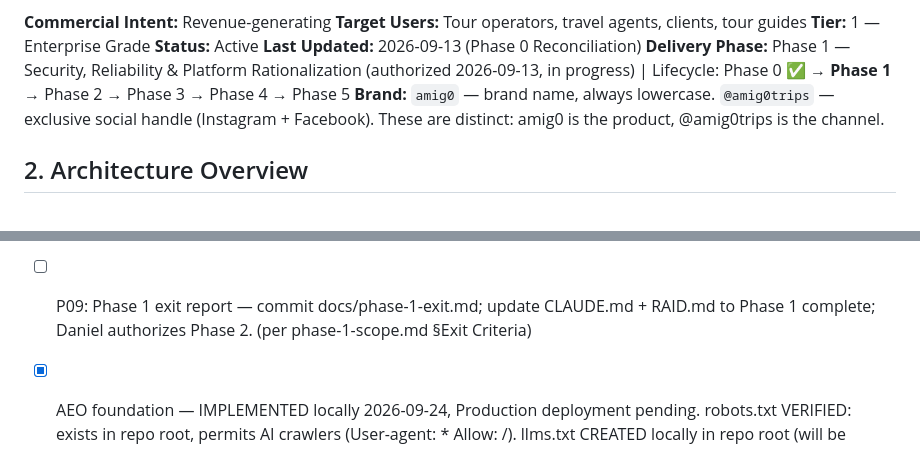
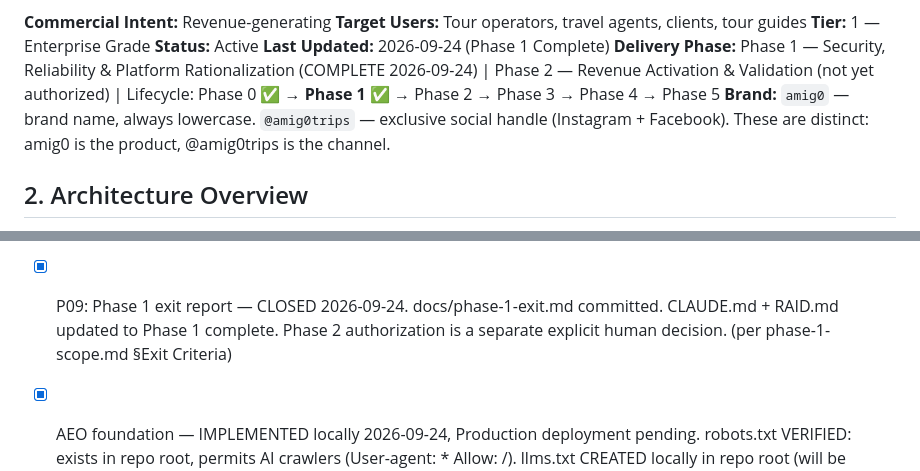
Before and after one commit to OCTechServices/amig0, a Markdown page: CLAUDE.md, 2 parts joined by grey strips. GitHub-like rendering.

```diff
--- a/CLAUDE.md
+++ b/CLAUDE.md
@@ -15,8 +15,8 @@ The platform consists of five apps in one codebase:
 **Target Users:** Tour operators, travel agents, clients, tour guides
 **Tier:** 1 — Enterprise Grade
 **Status:** Active
-**Last Updated:** 2026-09-13 (Phase 0 Reconciliation)
-**Delivery Phase:** Phase 1 — Security, Reliability & Platform Rationalization (authorized 2026-09-13, in progress) | Lifecycle: Phase 0 ✅ → **Phase 1** → Phase 2 → Phase 3 → Phase 4 → Phase 5
+**Last Updated:** 2026-09-24 (Phase 1 Complete)
+**Delivery Phase:** Phase 1 — Security, Reliability & Platform Rationalization (COMPLETE 2026-09-24) | Phase 2 — Revenue Activation & Validation (not yet authorized) | Lifecycle: Phase 0 ✅ → **Phase 1 ✅** → Phase 2 → Phase 3 → Phase 4 → Phase 5
 **Brand:** `amig0` — brand name, always lowercase. `@amig0trips` — exclusive social handle (Instagram + Facebook). These are distinct: amig0 is the product, @amig0trips is the channel.
 
 ## 2. Architecture Overview
@@ -206,7 +206,7 @@ and confirm all three are accurate before we sign off.
 - [x] P03: Firebase Hosting domain — CONFIRMED 2026-09-24. Production Hosting site ID: amig0-travel-company-52fb1. Default URL: https://amig0-travel-company-52fb1.web.app. No custom domain configured. Single live channel (last deployed 2026-08-24). CRM, Client Portal, and Guide App served from this URL. Preview/E2E project (amig0-e2e-test) remains separate.
 - [x] P05: health/ disposition — DEFERRED 2026-09-24. Temporary: health/ remains in current location through Phase 1. Long-term: separate health/ from amig0 public product boundary. Owner: Daniel. Review date: 2027-01-31 (governance review/decision date — not a migration completion deadline). Architectural constraint: health/ must be separated before any intentional expansion of health/ functionality.
 - [x] P06: amig0.vercel.app legacy redirect — CLOSED 2026-09-24. 301 Moved Permanently to amig0.com configured in Vercel Dashboard (no code change). 6/6 acceptance tests pass: root/path/query-string redirect, canonical safe, single-hop chain.
-- [ ] P09: Phase 1 exit report — commit docs/phase-1-exit.md; update CLAUDE.md + RAID.md to Phase 1 complete; Daniel authorizes Phase 2. (per phase-1-scope.md §Exit Criteria)
+- [x] P09: Phase 1 exit report — CLOSED 2026-09-24. docs/phase-1-exit.md committed. CLAUDE.md + RAID.md updated to Phase 1 complete. Phase 2 authorization is a separate explicit human decision. (per phase-1-scope.md §Exit Criteria)
 - [x] AEO foundation — IMPLEMENTED locally 2026-09-24, Production deployment pending. robots.txt VERIFIED: exists in repo root, permits AI crawlers (User-agent: * Allow: /). llms.txt CREATED locally in repo root (will be served as /llms.txt after next authorized deployment — not yet live in Production). Deeper AEO (Quick Answer blocks, FAQ schema, H2 restructuring) formally deferred to future SEO/AEO optimization initiative.
 - [ ] Roadmap: OCTech Venue Network [NAMING TBD] — shared venue/partner database across amig0 + DATA.LABZ; cafés join once, appear in both products (amig0 hacks/spotlight + DATA.LABZ check-in/cohort rooms); single QR per venue routes to correct app experience; dual B2B pitch: amig0 sends travelers, DATA.LABZ sends local students + remote builders; see data-labz CLAUDE.md for counterpart entry
 - [x] Legacy PUBLISH_SECRET — removed from Vercel Production 2026-09-14. No redeployment required.
```
Also changed, not shown: RAID.md (+8 -1 lines), docs/phase-1-exit.md (added, +265 -0 lines).
